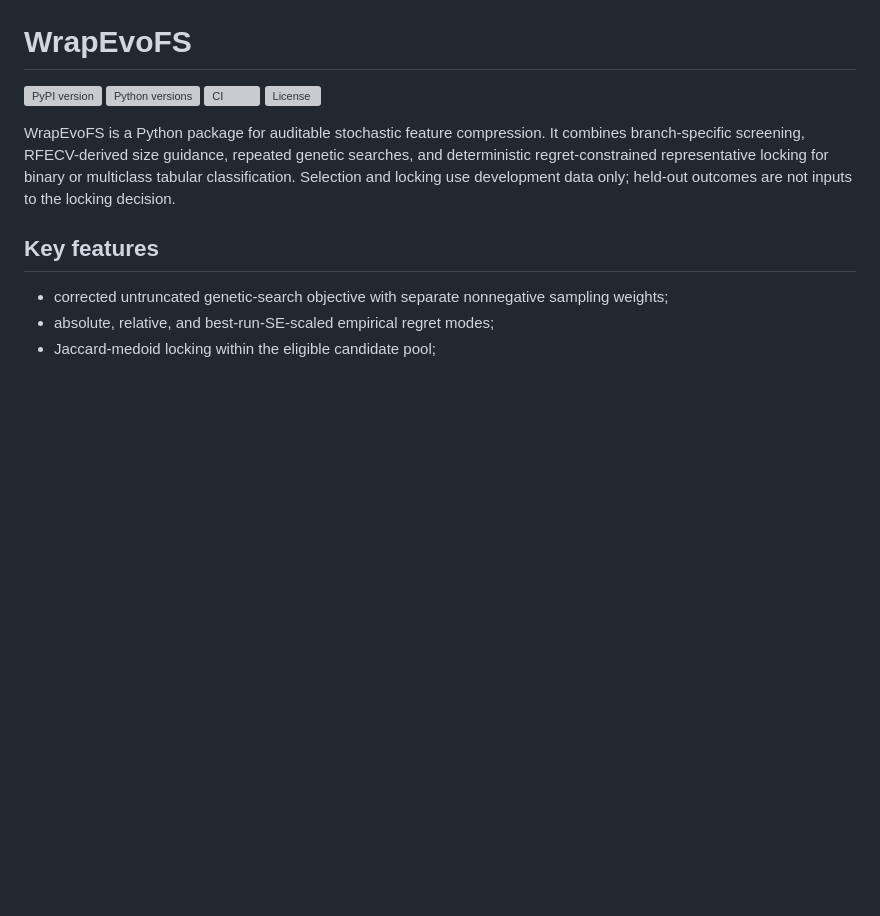
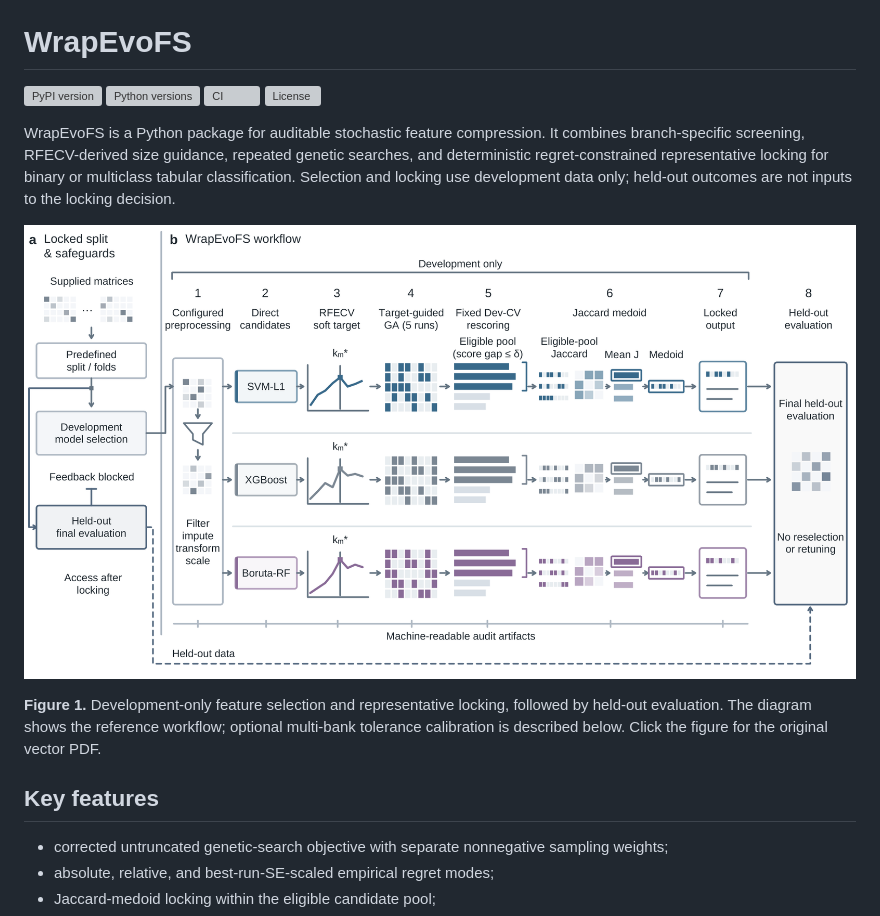
Before and after one commit to junseoparkX/wrapevofs-package, a Markdown page: README.md, the part around the change. GitHub-like rendering; pictures changed too: .github/assets/figure-1-workflow.png (added); blank space fills up the shorter version; grey boxes are pictures that could not be loaded.

Commit message:
Show manuscript Figure 1 workflow in README

```diff
--- a/README.md
+++ b/README.md
@@ -6,6 +6,10 @@
 [![License](https://img.shields.io/pypi/l/wrapevofs.svg)](LICENSE)
 
 WrapEvoFS is a Python package for auditable stochastic feature compression. It combines branch-specific screening, RFECV-derived size guidance, repeated genetic searches, and deterministic regret-constrained representative locking for binary or multiclass tabular classification. Selection and locking use development data only; held-out outcomes are not inputs to the locking decision.
+
+[![Figure 1. WrapEvoFS development-only selection and representative-locking workflow](https://raw.githubusercontent.com/junseoparkX/wrapevofs-package/main/.github/assets/figure-1-workflow.png)](https://github.com/junseoparkX/wrapevofs-package/blob/main/.github/assets/figure-1-workflow.pdf)
+
+**Figure 1.** Development-only feature selection and representative locking, followed by held-out evaluation. The diagram shows the reference workflow; optional multi-bank tolerance calibration is described below. Click the figure for the original vector PDF.
 
 ## Key features
 
```
Also changed, not shown: 1 other file.
